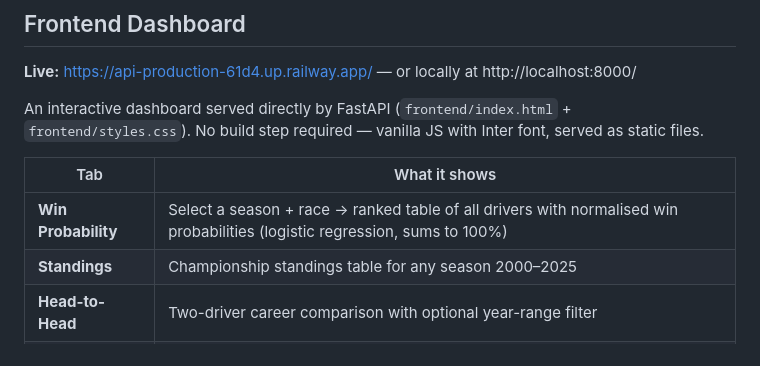
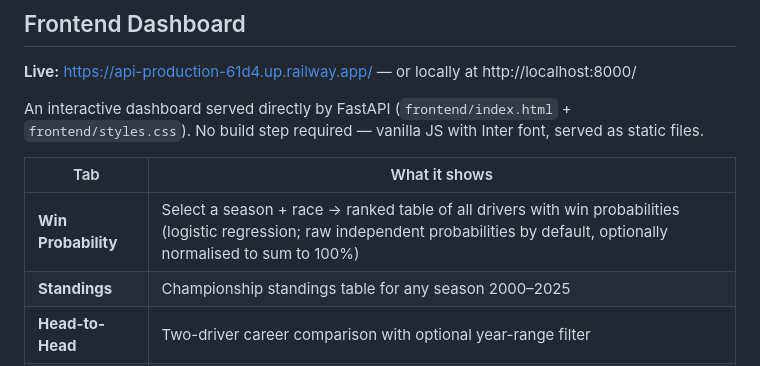
Before and after one commit to KianThakrar/Web-Services-and-Web-Data, a Markdown page: README.md, the part around the change. Rendered like a GitHub page.

Commit message:
docs(readme): correct win probability description to reflect optional normalisation

```diff
--- a/README.md
+++ b/README.md
@@ -244,7 +244,7 @@ An interactive dashboard served directly by FastAPI (`frontend/index.html` + `fr
 
 | Tab | What it shows |
 |-----|--------------|
-| **Win Probability** | Select a season + race → ranked table of all drivers with normalised win probabilities (logistic regression, sums to 100%) |
+| **Win Probability** | Select a season + race → ranked table of all drivers with win probabilities (logistic regression; raw independent probabilities by default, optionally normalised to sum to 100%) |
 | **Standings** | Championship standings table for any season 2000–2025 |
 | **Head-to-Head** | Two-driver career comparison with optional year-range filter |
 | **Weather Impact** | Driver wet vs dry performance (win rate, podiums, DNFs) + race-level weather conditions viewer |
```
